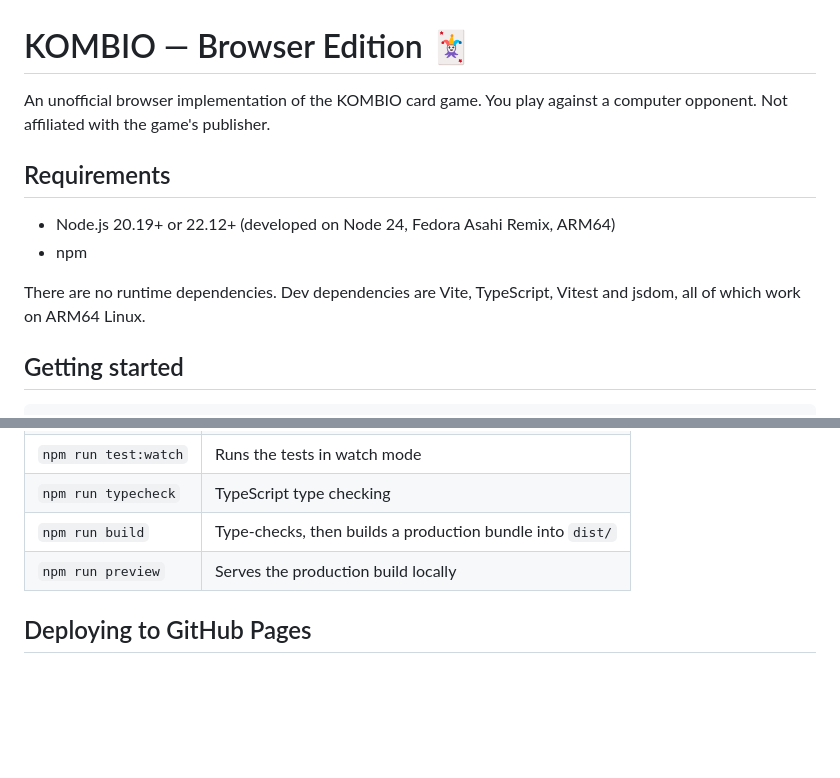
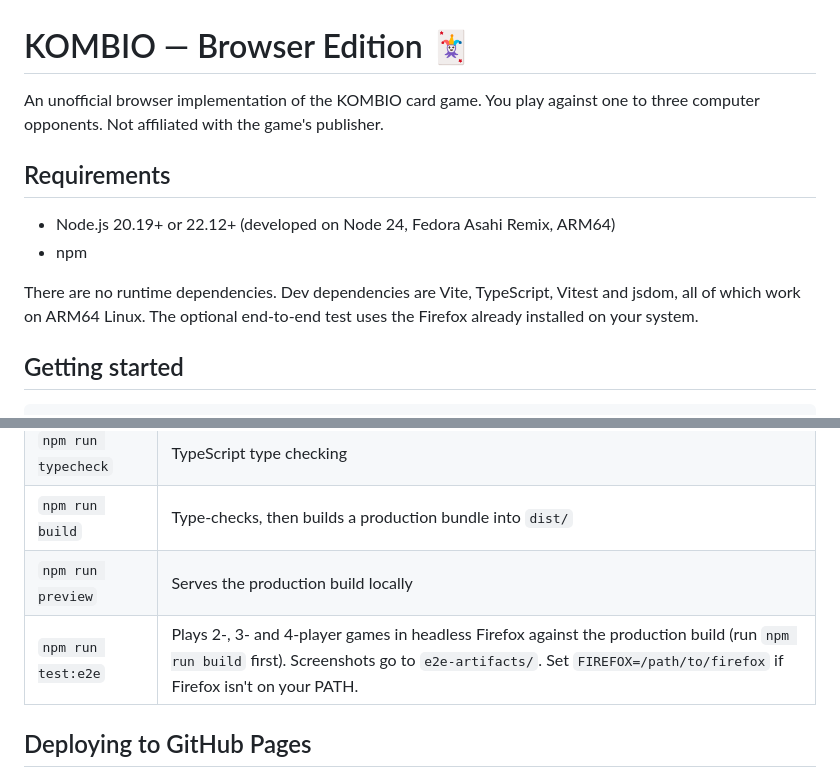
Before and after one commit to doctordoomies/Kombio, a Markdown page: README.md, 2 parts joined by grey strips. Rendered like a GitHub page; blank space fills up the shorter version.

```diff
--- a/README.md
+++ b/README.md
@@ -1,13 +1,13 @@
 # KOMBIO — Browser Edition 🃏
 
-An unofficial browser implementation of the KOMBIO card game. You play against a computer opponent. Not affiliated with the game's publisher.
+An unofficial browser implementation of the KOMBIO card game. You play against one to three computer opponents. Not affiliated with the game's publisher.
 
 ## Requirements
 
 - Node.js 20.19+ or 22.12+ (developed on Node 24, Fedora Asahi Remix, ARM64)
 - npm
 
-There are no runtime dependencies. Dev dependencies are Vite, TypeScript, Vitest and jsdom, all of which work on ARM64 Linux.
+There are no runtime dependencies. Dev dependencies are Vite, TypeScript, Vitest and jsdom, all of which work on ARM64 Linux. The optional end-to-end test uses the Firefox already installed on your system.
 
 ## Getting started
 
@@ -30,6 +30,7 @@ npm run dev          # http://localhost:5173
 | `npm run typecheck` | TypeScript type checking |
 | `npm run build` | Type-checks, then builds a production bundle into `dist/` |
 | `npm run preview` | Serves the production build locally |
+| `npm run test:e2e` | Plays 2-, 3- and 4-player games in headless Firefox against the production build (run `npm run build` first). Screenshots go to `e2e-artifacts/`. Set `FIREFOX=/path/to/firefox` if Firefox isn't on your PATH. |
 
 ## Deploying to GitHub Pages
 
```
Also changed, not shown: other parts of README.md (+27 -23 lines), docs/ARCHITECTURE.md (+46 -16 lines).
